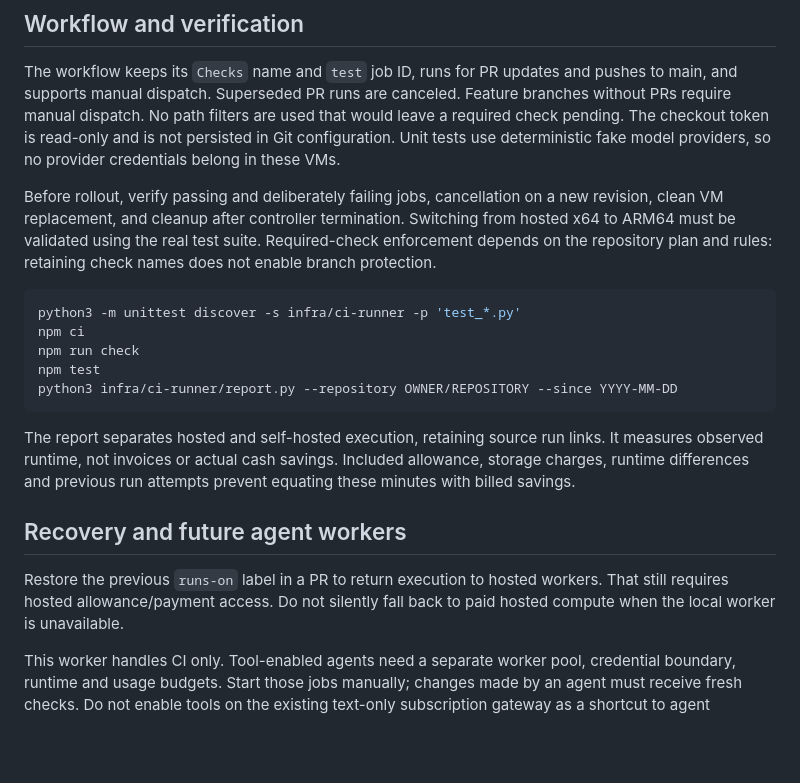
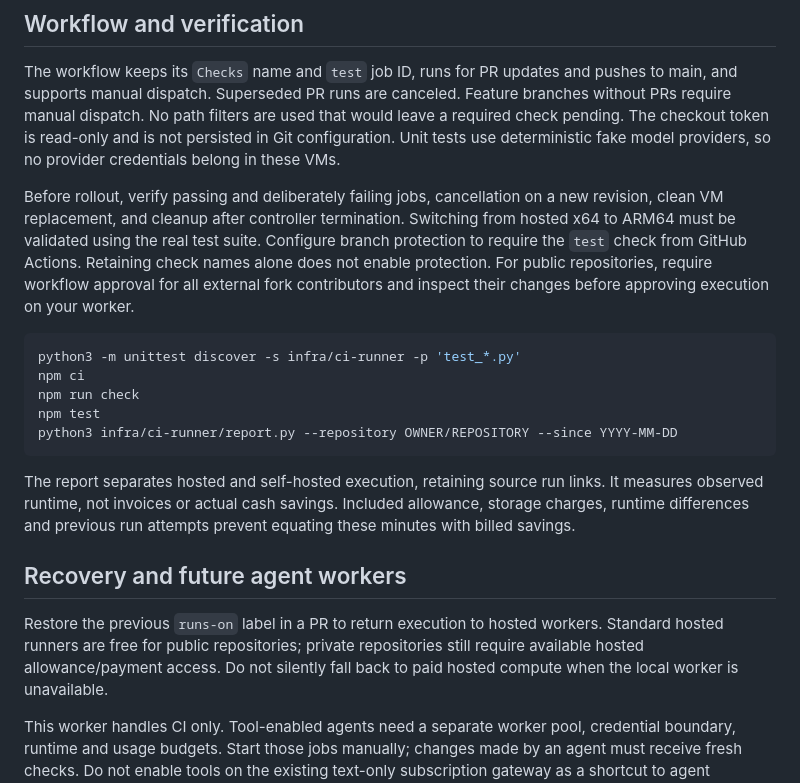
Before and after one commit to ichen27/subscription-api, a Markdown page: docs/isolated-ci.md, the part around the change. GitHub-like rendering; blank space fills up the shorter version.

````diff
--- a/docs/isolated-ci.md
+++ b/docs/isolated-ci.md
@@ -108,8 +108,10 @@ providers, so no provider credentials belong in these VMs.
 Before rollout, verify passing and deliberately failing jobs, cancellation on a
 new revision, clean VM replacement, and cleanup after controller termination.
 Switching from hosted x64 to ARM64 must be validated using the real test suite.
-Required-check enforcement depends on the repository plan and rules: retaining
-check names does not enable branch protection.
+Configure branch protection to require the `test` check from GitHub Actions.
+Retaining check names alone does not enable protection. For public repositories,
+require workflow approval for all external fork contributors and inspect their
+changes before approving execution on your worker.
 
 ```sh
 python3 -m unittest discover -s infra/ci-runner -p 'test_*.py'
@@ -127,7 +129,8 @@ attempts prevent equating these minutes with billed savings.
 ## Recovery and future agent workers
 
 Restore the previous `runs-on` label in a PR to return execution to hosted
-workers. That still requires hosted allowance/payment access. Do not silently
+workers. Standard hosted runners are free for public repositories; private
+repositories still require available hosted allowance/payment access. Do not silently
 fall back to paid hosted compute when the local worker is unavailable.
 
 This worker handles CI only. Tool-enabled agents need a separate worker pool,
````
Also changed, not shown: docs/isolated-ci-validation.md (+13 -3 lines).
